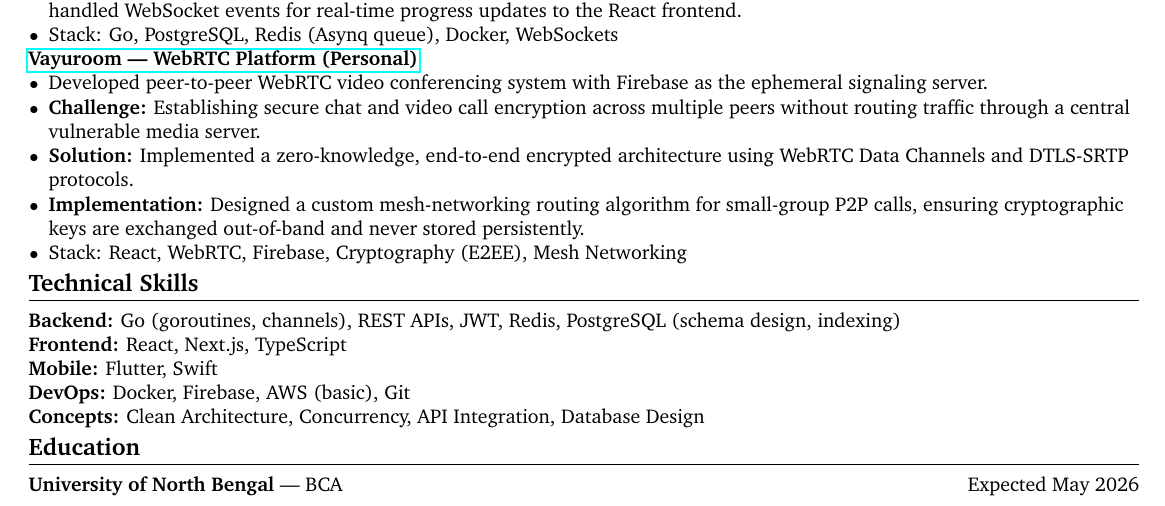
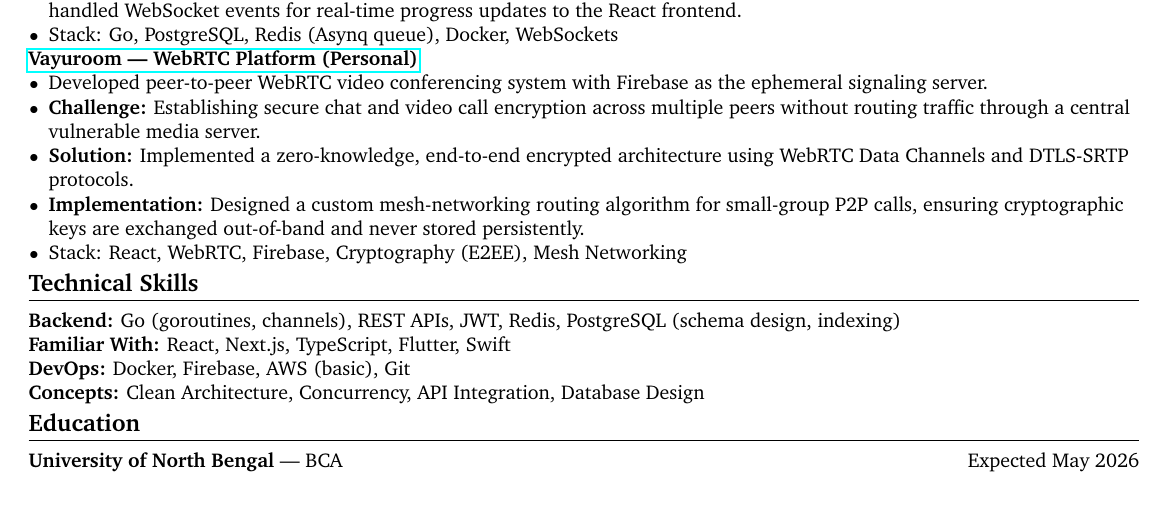
Before and after one commit to RoyRoki/static-resume, a LaTeX CV (resume-backend.tex): part of the page, cut so that both start at the same text. Compiled offline with pdfLaTeX.

Commit message:
feat(resume-backend): adjust skills section to emphasize backend focus

```diff
--- a/resume-backend.tex
+++ b/resume-backend.tex
@@ -110,8 +110,7 @@ Backend-focused engineer with production experience building Go-based REST APIs,
 \section{Technical Skills}
 
 \textbf{Backend:} Go (goroutines, channels), REST APIs, JWT, Redis, PostgreSQL (schema design, indexing) \\
-\textbf{Frontend:} React, Next.js, TypeScript \\
-\textbf{Mobile:} Flutter, Swift \\
+\textbf{Familiar With:} React, Next.js, TypeScript, Flutter, Swift \\
 \textbf{DevOps:} Docker, Firebase, AWS (basic), Git \\
 \textbf{Concepts:} Clean Architecture, Concurrency, API Integration, Database Design
 
```
